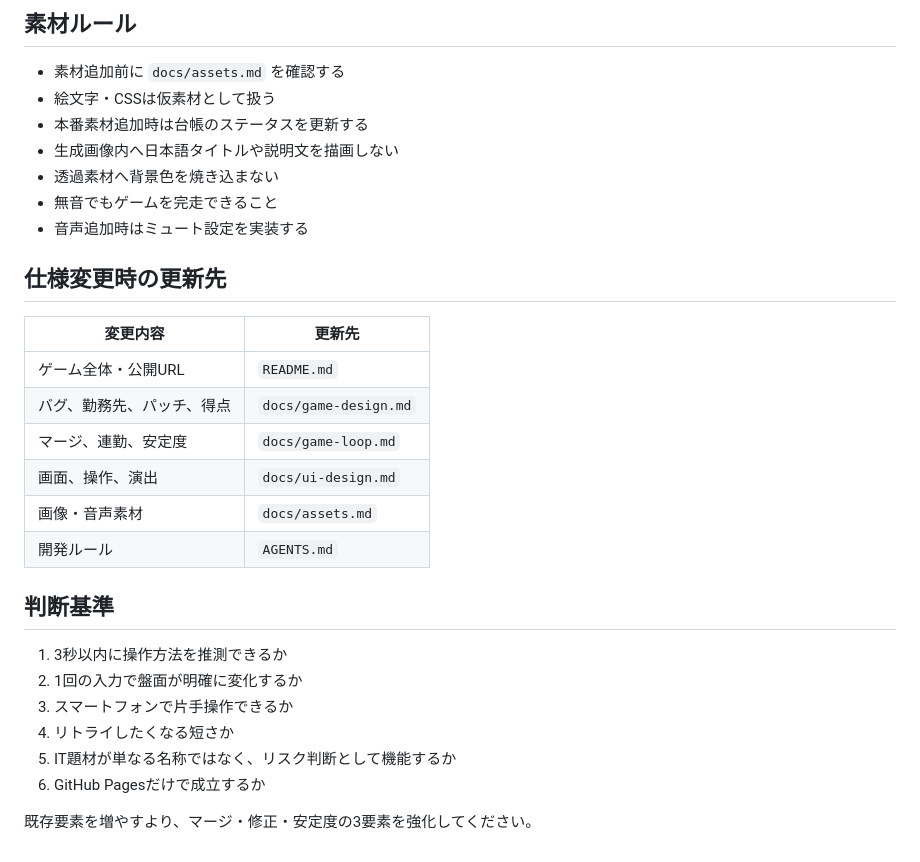
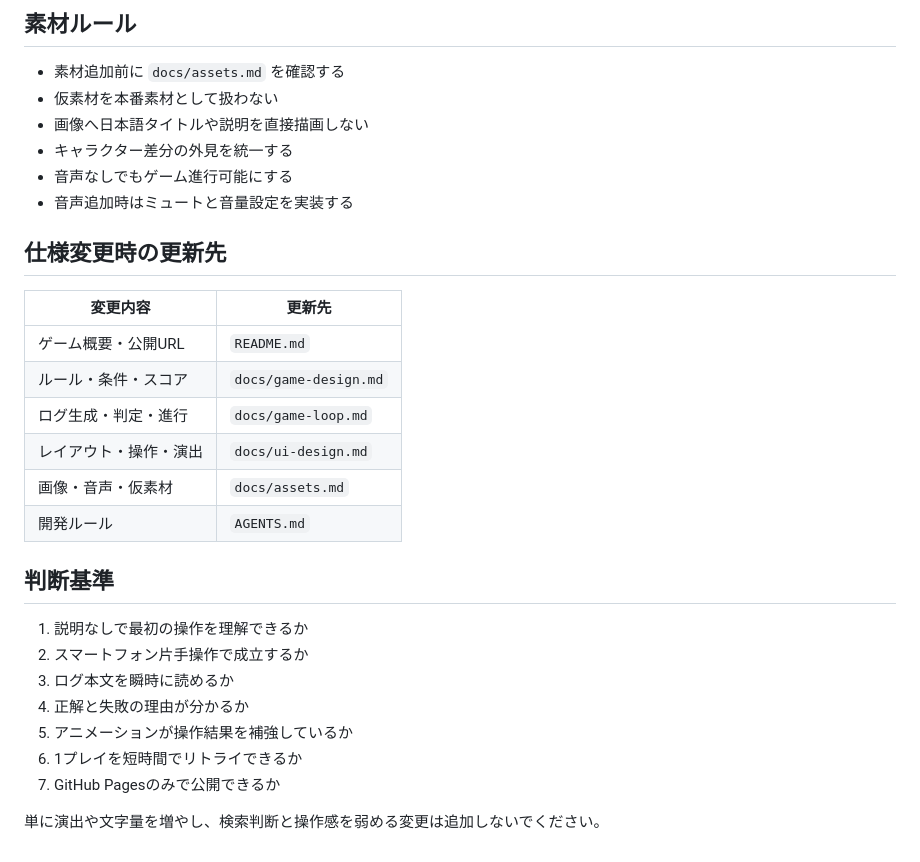
Before and after one commit to c-a-p-engineer/24365-it-warrior, a Markdown page: AGENTS.md, the part around one of its changes. GitHub-like rendering.

```diff
--- a/AGENTS.md
+++ b/AGENTS.md
@@ -65,31 +53,31 @@
 ## 素材ルール
 
 - 素材追加前に `docs/assets.md` を確認する
-- 絵文字・CSSは仮素材として扱う
-- 本番素材追加時は台帳のステータスを更新する
-- 生成画像内へ日本語タイトルや説明文を描画しない
-- 透過素材へ背景色を焼き込まない
-- 無音でもゲームを完走できること
-- 音声追加時はミュート設定を実装する
+- 仮素材を本番素材として扱わない
+- 画像へ日本語タイトルや説明を直接描画しない
+- キャラクター差分の外見を統一する
+- 音声なしでもゲーム進行可能にする
+- 音声追加時はミュートと音量設定を実装する
 
 ## 仕様変更時の更新先
 
 | 変更内容 | 更新先 |
 |---|---|
-| ゲーム全体・公開URL | `README.md` |
-| バグ、勤務先、パッチ、得点 | `docs/game-design.md` |
-| マージ、連勤、安定度 | `docs/game-loop.md` |
-| 画面、操作、演出 | `docs/ui-design.md` |
-| 画像・音声素材 | `docs/assets.md` |
+| ゲーム概要・公開URL | `README.md` |
+| ルール・条件・スコア | `docs/game-design.md` |
+| ログ生成・判定・進行 | `docs/game-loop.md` |
+| レイアウト・操作・演出 | `docs/ui-design.md` |
+| 画像・音声・仮素材 | `docs/assets.md` |
 | 開発ルール | `AGENTS.md` |
 
 ## 判断基準
 
-1. 3秒以内に操作方法を推測できるか
-2. 1回の入力で盤面が明確に変化するか
-3. スマートフォンで片手操作できるか
-4. リトライしたくなる短さか
-5. IT題材が単なる名称ではなく、リスク判断として機能するか
-6. GitHub Pagesだけで成立するか
+1. 説明なしで最初の操作を理解できるか
+2. スマートフォン片手操作で成立するか
+3. ログ本文を瞬時に読めるか
+4. 正解と失敗の理由が分かるか
+5. アニメーションが操作結果を補強しているか
+6. 1プレイを短時間でリトライできるか
+7. GitHub Pagesのみで公開できるか
 
-既存要素を増やすより、マージ・修正・安定度の3要素を強化してください。
+単に演出や文字量を増やし、検索判断と操作感を弱める変更は追加しないでください。
```
Also changed, not shown: other parts of AGENTS.md (+27 -39 lines).
